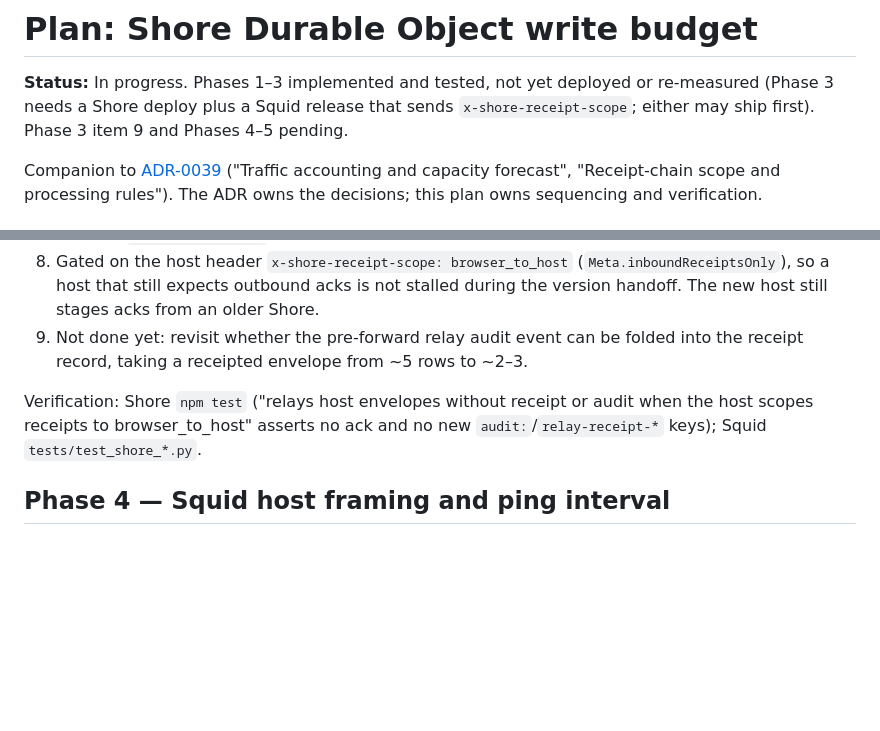
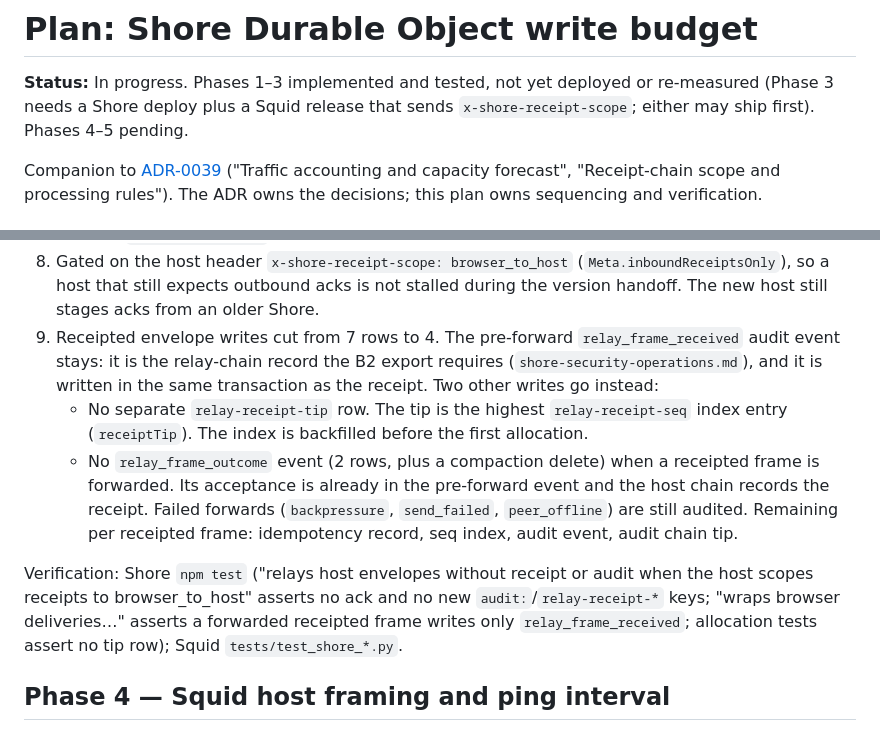
Before and after one commit to agent-squid/squid, a Markdown page: docs/plans/shore-do-write-budget.md, 2 parts joined by grey strips. GitHub-like rendering; blank space fills up the shorter version.

Commit message:
docs: record receipt-tip removal from DO write budget (Phase 3 item 9 done)

```diff
--- a/docs/plans/shore-do-write-budget.md
+++ b/docs/plans/shore-do-write-budget.md
@@ -2,8 +2,7 @@
 
 **Status:** In progress. Phases 1–3 implemented and tested, not yet deployed or
 re-measured (Phase 3 needs a Shore deploy plus a Squid release that sends
-`x-shore-receipt-scope`; either may ship first). Phase 3 item 9 and Phases 4–5
-pending.
+`x-shore-receipt-scope`; either may ship first). Phases 4–5 pending.
 
 Companion to [ADR-0039](../decisions/0039-remote-access-via-shore-relay.md)
 ("Traffic accounting and capacity forecast", "Receipt-chain scope and
@@ -99,12 +98,25 @@ The largest remaining cut. Needs the ADR-0039 amendment below, a
    (`Meta.inboundReceiptsOnly`), so a host that still expects outbound acks is
    not stalled during the version handoff. The new host still stages acks from
    an older Shore.
-9. Not done yet: revisit whether the pre-forward relay audit event can be folded into the
-   receipt record, taking a receipted envelope from ~5 rows to ~2–3.
+9. Receipted envelope writes cut from 7 rows to 4. The pre-forward
+   `relay_frame_received` audit event stays: it is the relay-chain record the
+   B2 export requires (`shore-security-operations.md`), and it is written in
+   the same transaction as the receipt. Two other writes go instead:
+   - No separate `relay-receipt-tip` row. The tip is the highest
+     `relay-receipt-seq` index entry (`receiptTip`). The index is backfilled
+     before the first allocation.
+   - No `relay_frame_outcome` event (2 rows, plus a compaction delete) when a
+     receipted frame is forwarded. Its acceptance is already in the pre-forward
+     event and the host chain records the receipt. Failed forwards
+     (`backpressure`, `send_failed`, `peer_offline`) are still audited.
+   Remaining per receipted frame: idempotency record, seq index, audit event,
+   audit chain tip.
 
 Verification: Shore `npm test` ("relays host envelopes without receipt or audit
 when the host scopes receipts to browser_to_host" asserts no ack and no new
-`audit:`/`relay-receipt-*` keys); Squid `tests/test_shore_*.py`.
+`audit:`/`relay-receipt-*` keys; "wraps browser deliveries…" asserts a forwarded
+receipted frame writes only `relay_frame_received`; allocation tests assert no
+tip row); Squid `tests/test_shore_*.py`.
 
 ## Phase 4 — Squid host framing and ping interval
 
```
Also changed, not shown: docs/shore-protocol-v1.md (+7 -5 lines).
